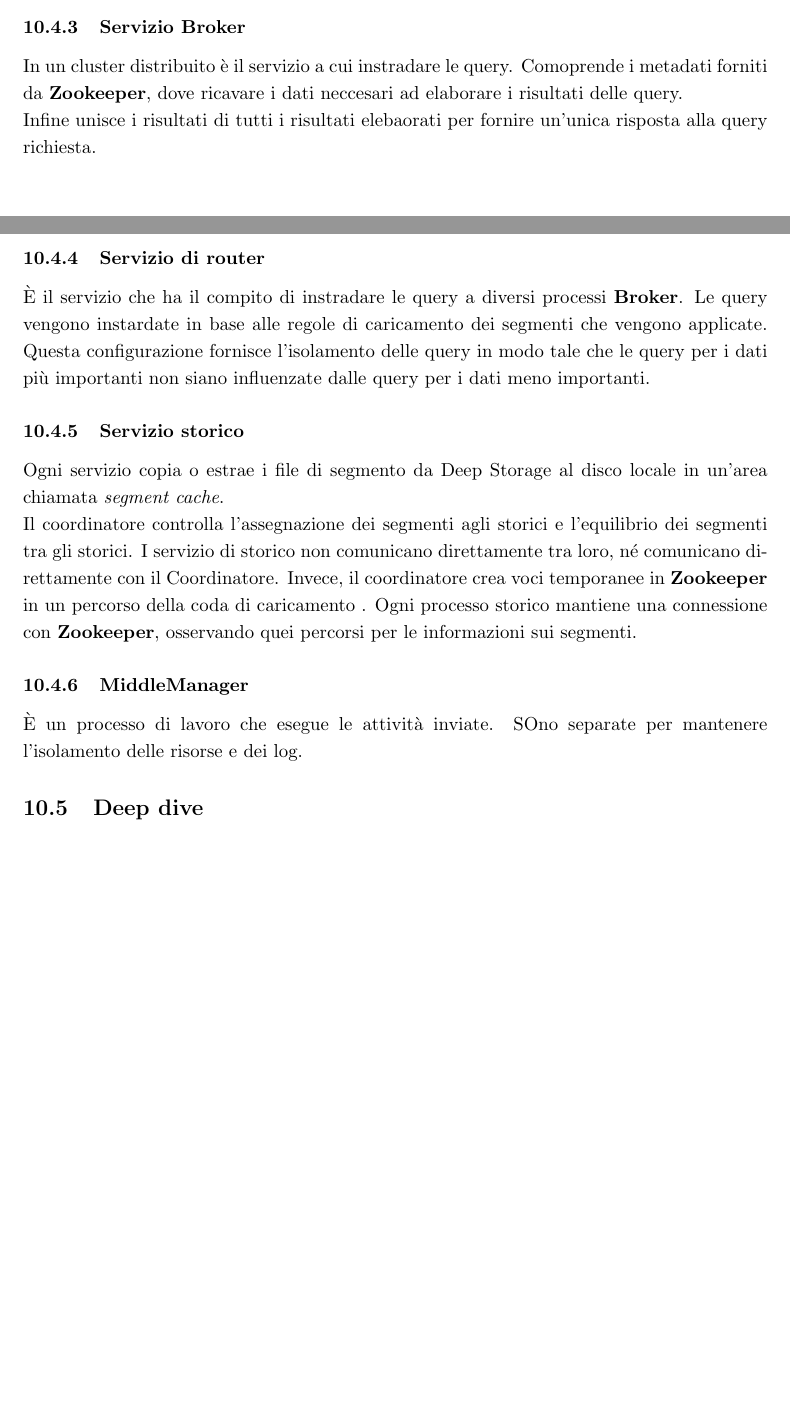
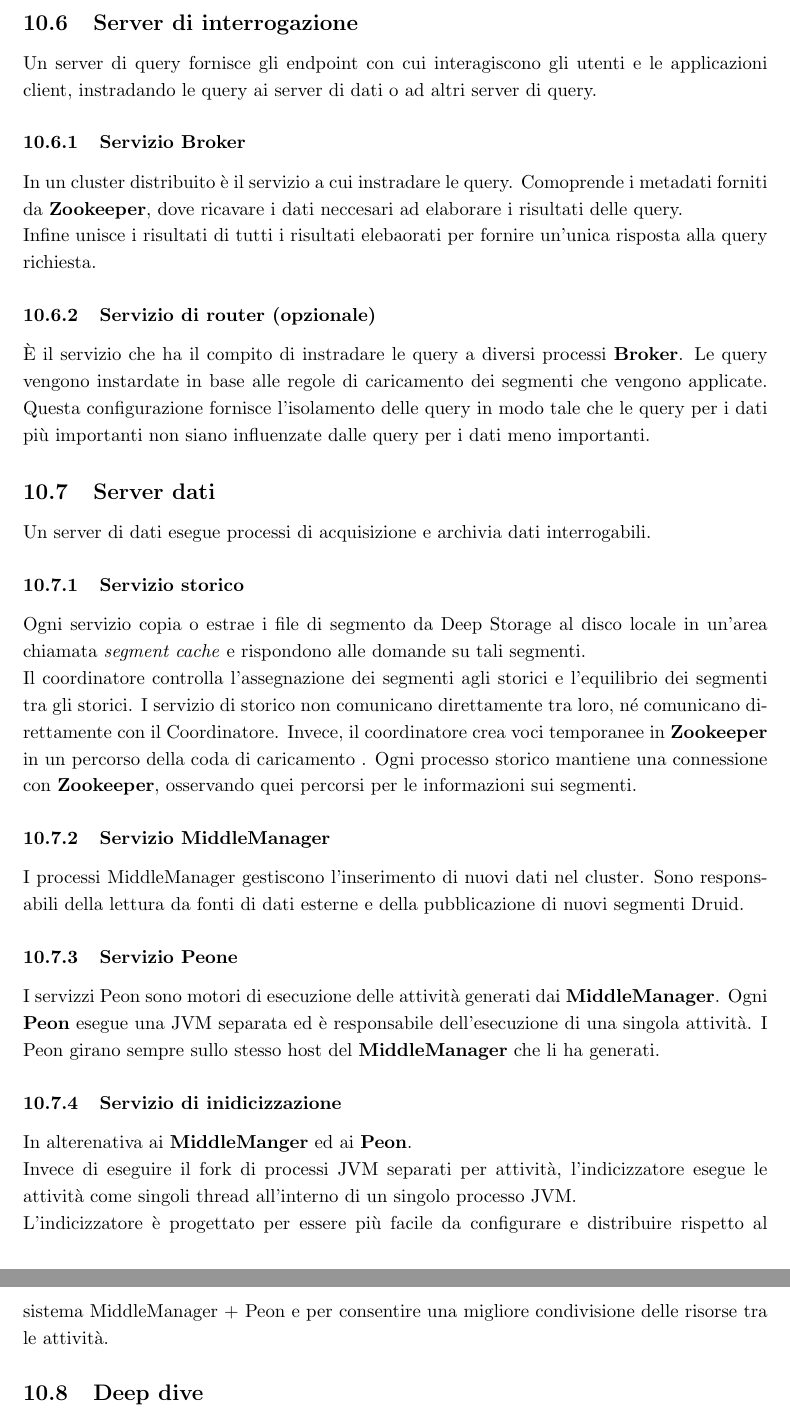
Before and after one commit to marcobrugin/Stage_Marco_Brugin, a LaTeX document (documents/notes.tex): two parts of pages 17 and 18 of 27 before the commit and two parts of pages 18 and 19 of 27 after it, joined at a grey line, cut at the place of the change, the shorter picture padded with empty space. Compiled offline with pdfLaTeX.

Commit message:
Aggiornamento dei servizzi

```diff
--- a/documents/notes.tex
+++ b/documents/notes.tex
@@ -360,15 +362,25 @@ Inoltre è responsabile del caricamento di nuovi segmenti, dell'eliminazione di
 \textbf{Druid Coordinator} prima di eseguire le varie operazioni valuta lo stato attuale del cluster. Inoltre come gli altri servizzi mantiene una connessione a un cluster \textbf{Zookeeper} per le informazioni sul cluster corrente. Infine il servizio di cooordinamento ha anche una connessione ad un databse contenente l'elenco dei segmenti utilizzati.
 \subsubsection{Servizio di Overlord}
  È responsabile dell'accettazione delle attività, del coordinamento della distribuzione delle attività, della creazione di blocchi attorno alle attività e della restituzione degli stati ai chiamanti. È possibile eseguirlo sia in modalità locale, per flussi di lavoro semplici, che remota nella quale occupa uns server dedicato.
+ \subsection{Server di interrogazione}
+ Un server di query fornisce gli endpoint con cui interagiscono gli utenti e le applicazioni client, instradando le query ai server di dati o ad altri server di query.
  \subsubsection{Servizio Broker}
 In un cluster distribuito è il servizio a cui instradare le query. Comoprende i metadati forniti da \textbf{Zookeeper}, dove ricavare i dati neccesari ad elaborare i risultati delle query.\\
 Infine unisce i risultati di tutti i risultati elebaorati per fornire un'unica risposta alla query richiesta.
-\subsubsection{Servizio di router}
+\subsubsection{Servizio di router (opzionale)}
  È il servizio che ha il compito di instradare le query a diversi processi \textbf{Broker}. Le query vengono instardate in base alle regole di caricamento dei segmenti che vengono applicate. Questa configurazione fornisce l'isolamento delle query in modo tale che le query per i dati più importanti non siano influenzate dalle query per i dati meno importanti.
+ \subsection{Server dati}
+ Un server di dati esegue processi di acquisizione e archivia dati interrogabili.
  \subsubsection{Servizio storico}
- Ogni servizio  copia o estrae i file di segmento da Deep Storage al disco locale in un'area chiamata \textit{segment cache}.\\Il coordinatore controlla l'assegnazione dei segmenti agli storici e l'equilibrio dei segmenti tra gli storici.  I servizio di storico non comunicano direttamente tra loro, né comunicano direttamente con il Coordinatore. Invece, il coordinatore crea voci temporanee in \textbf{Zookeeper} in un percorso della coda di caricamento . Ogni processo storico mantiene una connessione con \textbf{Zookeeper}, osservando quei percorsi per le informazioni sui segmenti.
-\subsubsection{MiddleManager}
-È un processo di lavoro che esegue le attività inviate. SOno separate per mantenere l'isolamento delle risorse e dei log.
+ Ogni servizio  copia o estrae i file di segmento da Deep Storage al disco locale in un'area chiamata \textit{segment cache} e rispondono alle domande su tali segmenti.\\Il coordinatore controlla l'assegnazione dei segmenti agli storici e l'equilibrio dei segmenti tra gli storici.  I servizio di storico non comunicano direttamente tra loro, né comunicano direttamente con il Coordinatore. Invece, il coordinatore crea voci temporanee in \textbf{Zookeeper} in un percorso della coda di caricamento . Ogni processo storico mantiene una connessione con \textbf{Zookeeper}, osservando quei percorsi per le informazioni sui segmenti.
+\subsubsection{Servizio MiddleManager}
+I processi MiddleManager gestiscono l'inserimento di nuovi dati nel cluster. Sono responsabili della lettura da fonti di dati esterne e della pubblicazione di nuovi segmenti Druid.
+\subsubsection{Servizio Peone}
+I servizzi Peon sono motori di esecuzione delle attività generati dai \textbf{MiddleManager}. Ogni \textbf{Peon} esegue una JVM separata ed è responsabile dell'esecuzione di una singola attività. I Peon girano sempre sullo stesso host del \textbf{MiddleManager} che li ha generati.
+\subsubsection{Servizio di inidicizzazione}
+In alterenativa ai \textbf{MiddleManger} ed ai \textbf{Peon}.\\
+Invece di eseguire il fork di processi JVM separati per attività, l'indicizzatore esegue le attività come singoli thread all'interno di un singolo processo JVM.\\
+L'indicizzatore è progettato per essere più facile da configurare e distribuire rispetto al sistema MiddleManager + Peon e per consentire una migliore condivisione delle risorse tra le attività.
 \subsection{Deep dive}
 \subsubsection{Deep storage}
 Il \textbf{deep storage} è dove vengono archiviati i segmenti. È un mceccanismo non fornito da \textbf{Druid}.\\
```
Also changed, not shown: documents/notes.tex (3 more changed lines).
